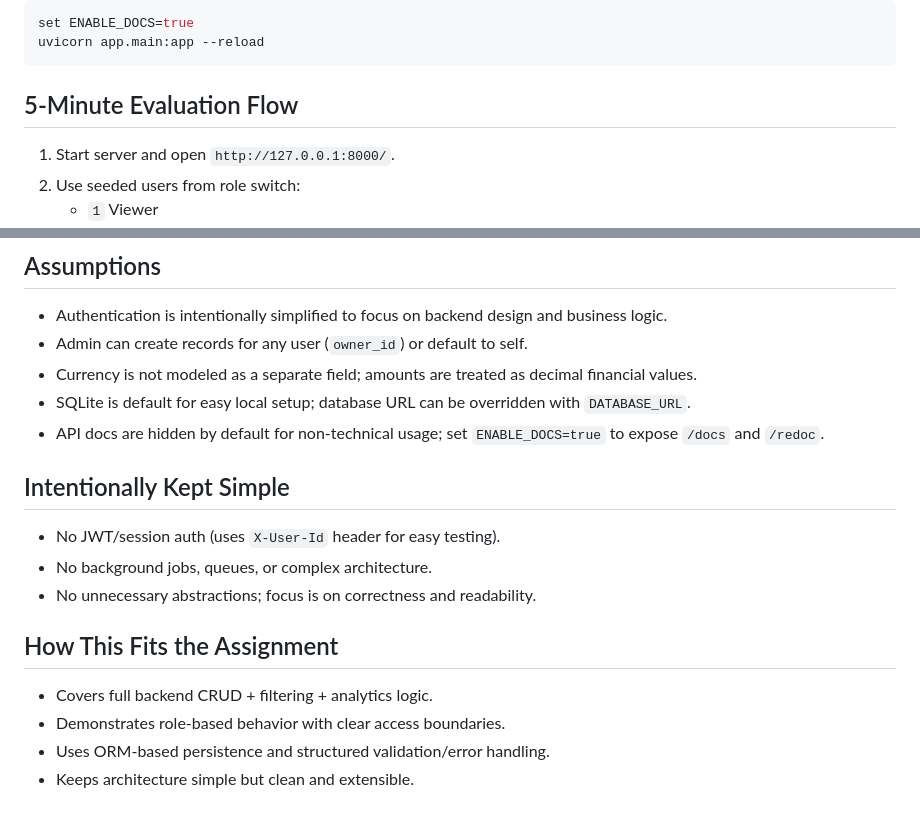
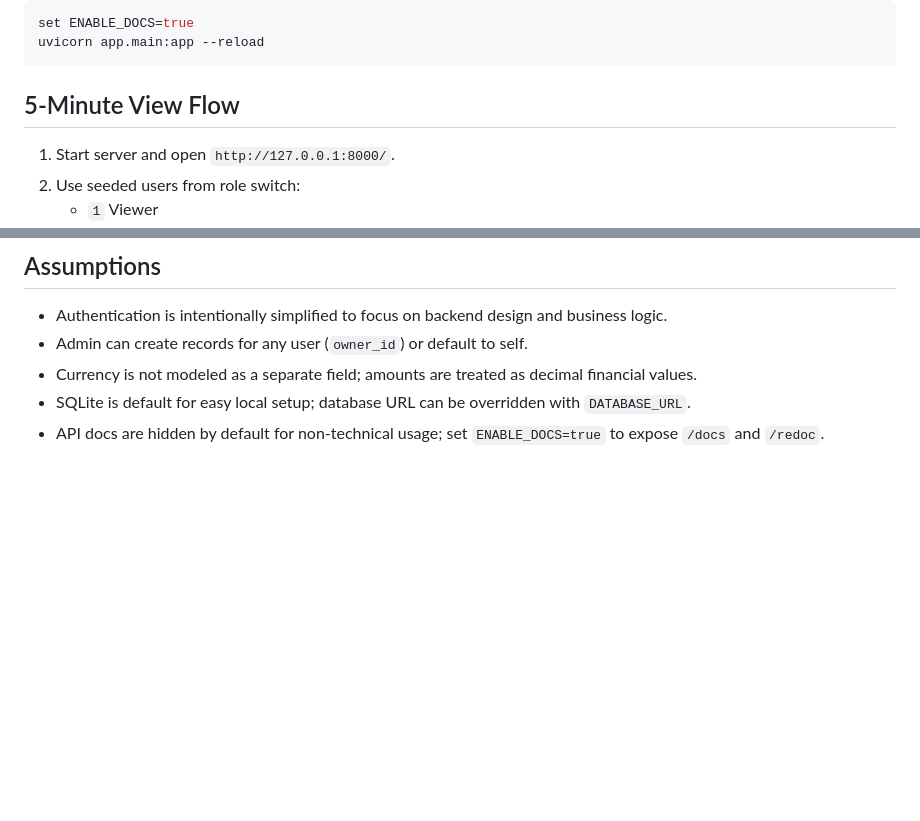
Before and after one commit to SeerlaAkhila/ZorFinance, a Markdown page: README.md, 2 parts joined by grey strips. Rendered like a GitHub page; blank space fills up the shorter version.

````diff
--- a/README.md
+++ b/README.md
@@ -108,7 +108,7 @@ set ENABLE_DOCS=true
 uvicorn app.main:app --reload
 ```
 
-## 5-Minute Evaluation Flow
+## 5-Minute View Flow
 
 1. Start server and open `http://127.0.0.1:8000/`.
 2. Use seeded users from role switch:
@@ -161,16 +161,3 @@ curl "http://127.0.0.1:8000/summaries/monthly-totals" ^
 - Currency is not modeled as a separate field; amounts are treated as decimal financial values.
 - SQLite is default for easy local setup; database URL can be overridden with `DATABASE_URL`.
 - API docs are hidden by default for non-technical usage; set `ENABLE_DOCS=true` to expose `/docs` and `/redoc`.
-
-## Intentionally Kept Simple
-
-- No JWT/session auth (uses `X-User-Id` header for easy testing).
-- No background jobs, queues, or complex architecture.
-- No unnecessary abstractions; focus is on correctness and readability.
-
-## How This Fits the Assignment
-
-- Covers full backend CRUD + filtering + analytics logic.
-- Demonstrates role-based behavior with clear access boundaries.
-- Uses ORM-based persistence and structured validation/error handling.
-- Keeps architecture simple but clean and extensible.
````
